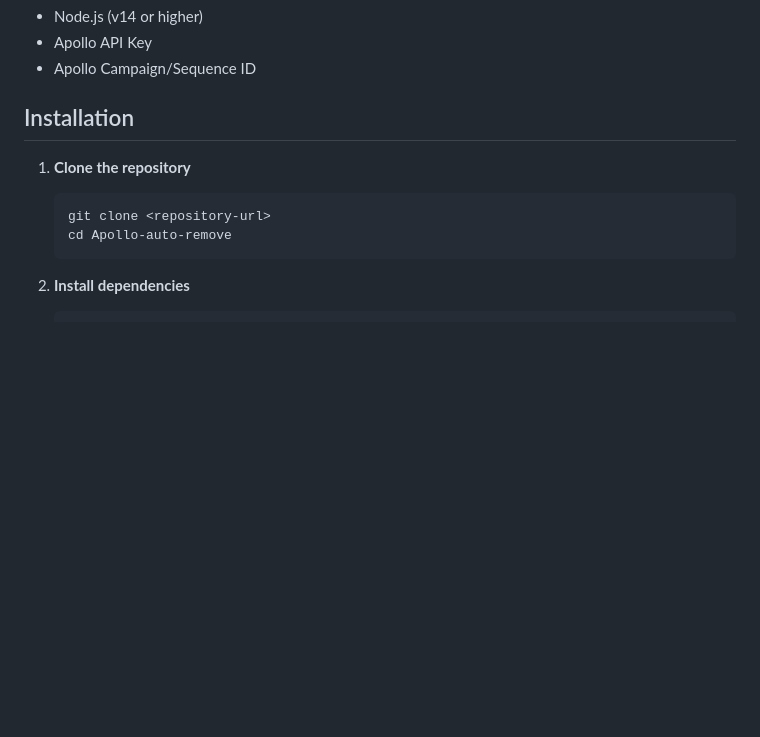
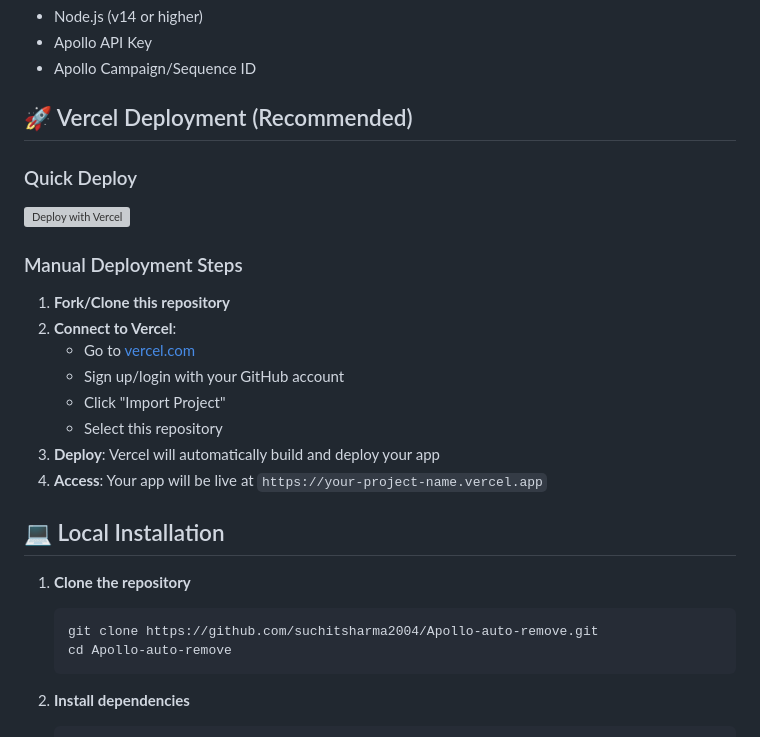
Before and after one commit to suchitsharma2004/Apollo-auto-remove, a Markdown page: README.md, the part around the change. Rendered like a GitHub page; blank space fills up the shorter version; grey boxes are pictures that could not be loaded.

Commit message:
Add Vercel deployment instructions to README

````diff
--- a/README.md
+++ b/README.md
@@ -17,11 +17,28 @@ A web application that allows you to automatically remove contacts from Apollo s
 - Apollo API Key
 - Apollo Campaign/Sequence ID
 
-## Installation
+## 🚀 Vercel Deployment (Recommended)
+
+### Quick Deploy
+
+[![Deploy with Vercel](https://vercel.com/button)](https://vercel.com/new/clone?repository-url=https://github.com/suchitsharma2004/Apollo-auto-remove)
+
+### Manual Deployment Steps
+
+1. **Fork/Clone this repository**
+2. **Connect to Vercel**:
+   - Go to [vercel.com](https://vercel.com)
+   - Sign up/login with your GitHub account
+   - Click "Import Project"
+   - Select this repository
+3. **Deploy**: Vercel will automatically build and deploy your app
+4. **Access**: Your app will be live at `https://your-project-name.vercel.app`
+
+## 💻 Local Installation
 
 1. **Clone the repository**
    ```bash
-   git clone <repository-url>
+   git clone https://github.com/suchitsharma2004/Apollo-auto-remove.git
    cd Apollo-auto-remove
    ```
 
````
